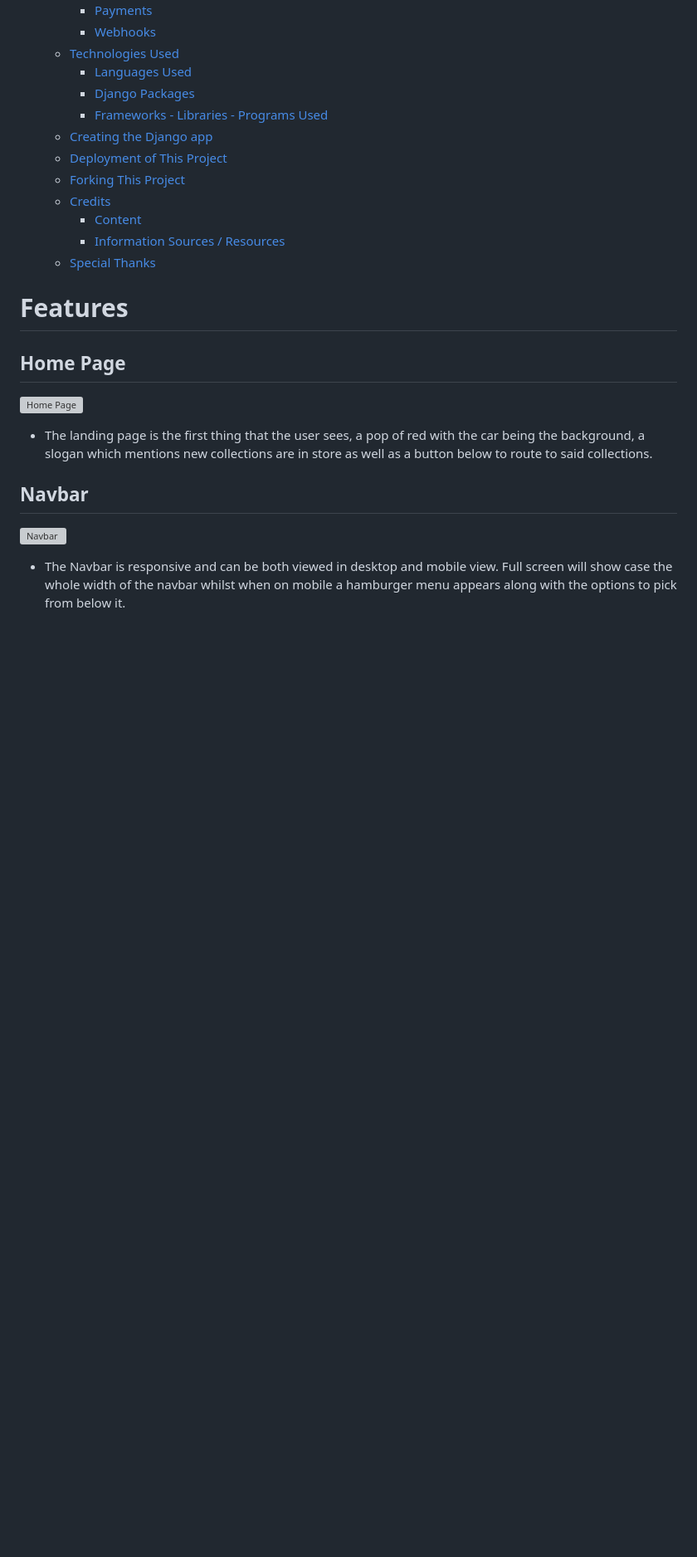
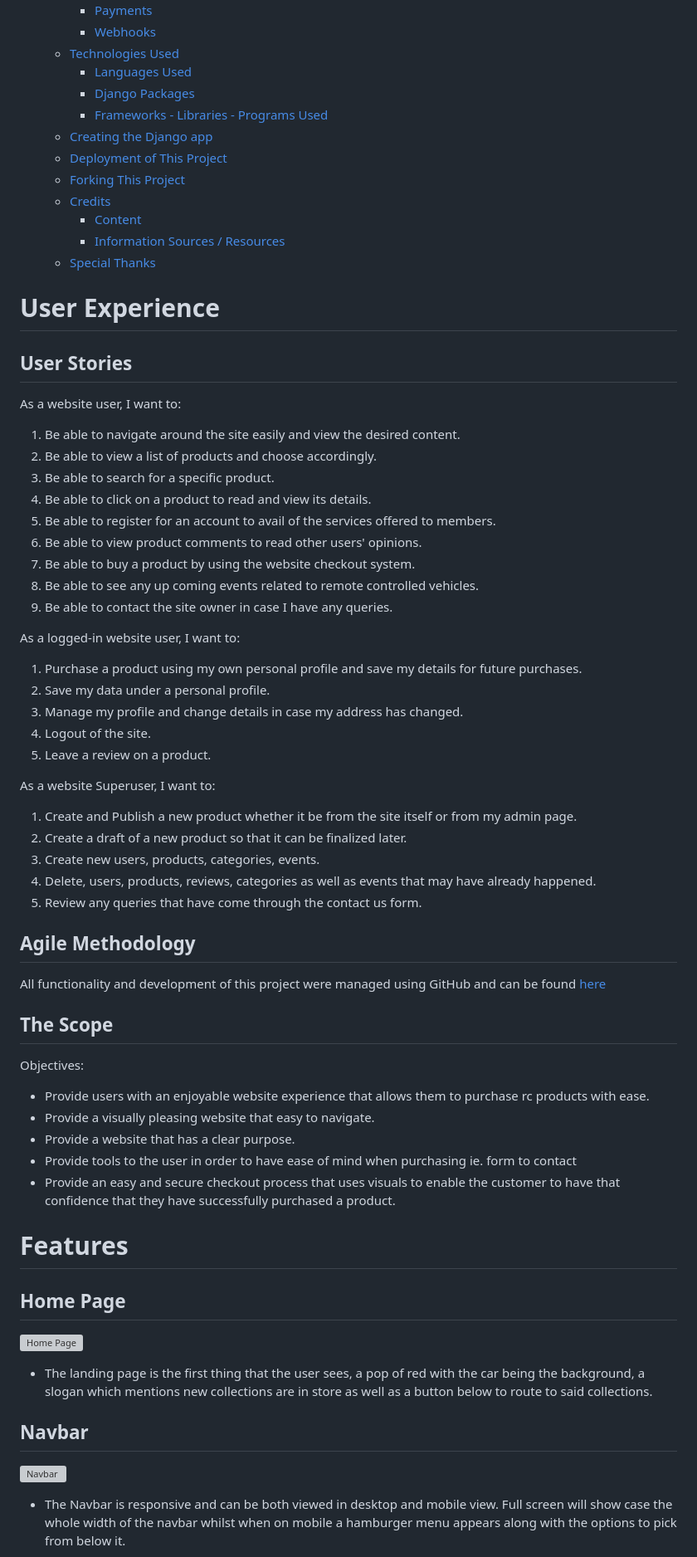
Before and after one commit to KeithBautista/RCRaceReady, a Markdown page: README.md, the part around one of its changes. Shown at 83% size. Rendered like a GitHub page; blank space fills up the shorter version; grey boxes are pictures that could not be loaded.

Commit message:
added user experience, scope and agile methodology in readme

```diff
--- a/README.md
+++ b/README.md
@@ -49,6 +55,51 @@ README Table Content
     - [Content](#content)
     - [Information Sources / Resources](#information-sources--resources)
   - [Special Thanks](#special-thanks)
+
+# User Experience
+
+## User Stories
+As a website user, I want to:
+
+1. Be able to navigate around the site easily and view the desired content.
+2. Be able to view a list of products and choose accordingly.
+3. Be able to search for a specific product.
+4. Be able to click on a product to read and view its details.
+5. Be able to register for an account to avail of the services offered to members.
+6. Be able to view product comments to read other users' opinions.
+7. Be able to buy a product by using the website checkout system.
+8. Be able to see any up coming events related to remote controlled vehicles.
+9. Be able to contact the site owner in case I have any queries.
+
+
+As a logged-in website user, I want to:
+
+1. Purchase a product using my own personal profile and save my details for future purchases.
+2. Save my data under a personal profile.
+3. Manage my profile and change details in case my address has changed.
+4. Logout of the site.
+5. Leave a review on a product.
+
+As a website Superuser, I want to:
+
+1. Create and Publish a new product whether it be from the site itself or from my admin page.
+2. Create a draft of a new product so that it can be finalized later.
+3. Create new users, products, categories, events.
+4. Delete, users, products, reviews, categories as well as events that may have already happened.
+5. Review any queries that have come through the contact us form.
+
+## Agile Methodology
+All functionality and development of this project were managed using GitHub and can be found [here](https://github.com/KeithBautista/RCRaceReady/issues)
+
+## The Scope
+
+Objectives:
+
+- Provide users with an enjoyable website experience that allows them to purchase rc products with ease.
+- Provide a visually pleasing website that easy to navigate.
+- Provide a website that has a clear purpose.
+- Provide tools to the user in order to have ease of mind when purchasing ie. form to contact
+- Provide an easy and secure checkout process that uses visuals to enable the customer to have that confidence that they have successfully purchased a product.
 
 # Features
 
```
Also changed, not shown: other parts of README.md (+6 -0 lines).
